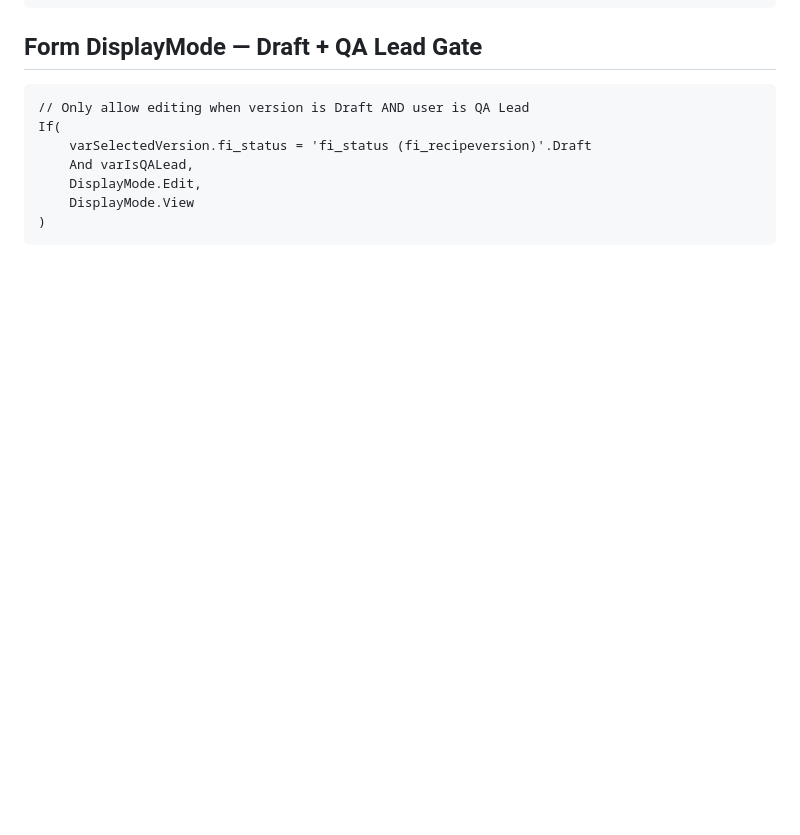
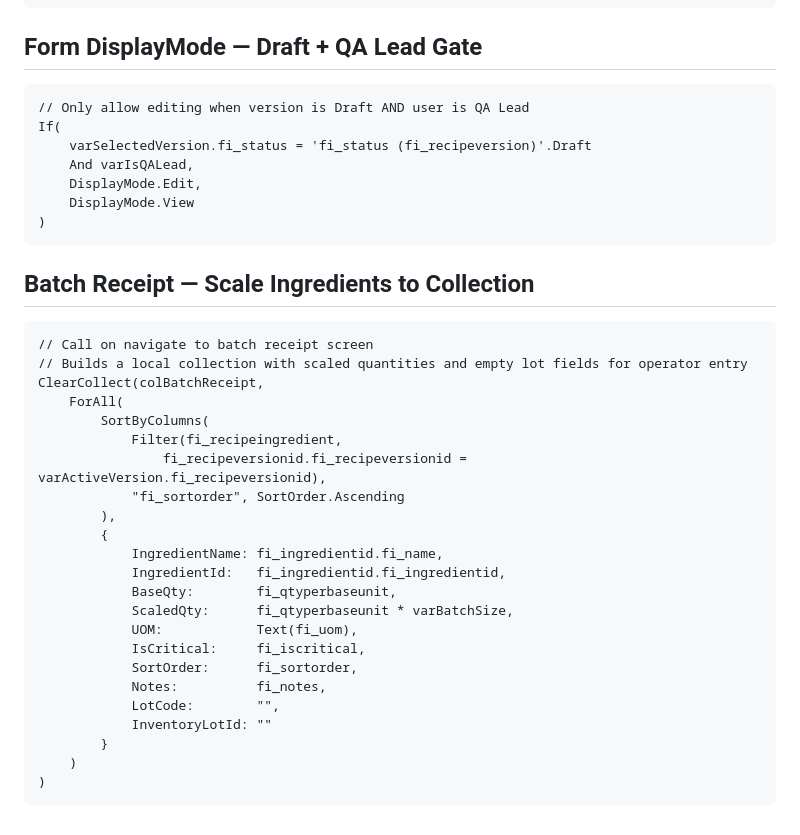
Before and after one commit to functionalinfusion-tom/FunctionalInfusion, a Markdown page: power-platform/docs/FORMULA-PATTERNS.md, the part around the change. Drawn GitHub-style; blank space fills up the shorter version.

Commit message:
docs: add batch receipt scaled ingredient collection pattern
https://claude.ai/code/session_01JMcGgqfDqLQHeWYxaqXJAT

````diff
--- a/power-platform/docs/FORMULA-PATTERNS.md
+++ b/power-platform/docs/FORMULA-PATTERNS.md
@@ -279,3 +279,31 @@ If(
     DisplayMode.View
 )
 ```
+
+## Batch Receipt — Scale Ingredients to Collection
+
+```powerapps
+// Call on navigate to batch receipt screen
+// Builds a local collection with scaled quantities and empty lot fields for operator entry
+ClearCollect(colBatchReceipt,
+    ForAll(
+        SortByColumns(
+            Filter(fi_recipeingredient,
+                fi_recipeversionid.fi_recipeversionid = varActiveVersion.fi_recipeversionid),
+            "fi_sortorder", SortOrder.Ascending
+        ),
+        {
+            IngredientName: fi_ingredientid.fi_name,
+            IngredientId:   fi_ingredientid.fi_ingredientid,
+            BaseQty:        fi_qtyperbaseunit,
+            ScaledQty:      fi_qtyperbaseunit * varBatchSize,
+            UOM:            Text(fi_uom),
+            IsCritical:     fi_iscritical,
+            SortOrder:      fi_sortorder,
+            Notes:          fi_notes,
+            LotCode:        "",
+            InventoryLotId: ""
+        }
+    )
+)
+```
````
